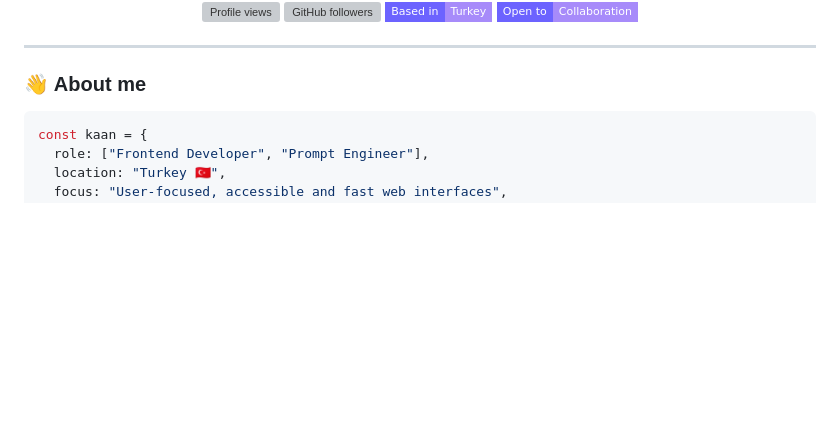
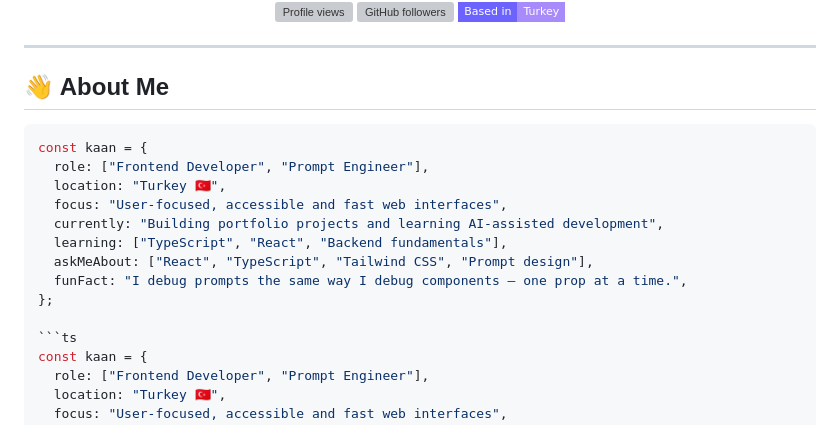
Before and after one commit to Kaan-Developer/Kaan-Developer, a Markdown page: README.md, the part around one of its changes. Drawn GitHub-style; badges without logos; blank space fills up the shorter version; grey boxes are pictures that could not be loaded.

````diff
--- a/README.md
+++ b/README.md
@@ -10,14 +10,24 @@
   <img src="https://komarev.com/ghpvc/?username=Kaan-Developer&label=Profile%20views&color=6C63FF&style=flat-square" alt="Profile views" />
   <img src="https://img.shields.io/github/followers/Kaan-Developer?label=Followers&style=flat-square&color=A78BFA&labelColor=6C63FF" alt="GitHub followers" />
   <img src="https://img.shields.io/badge/Based_in-Turkey-A78BFA?style=flat-square&labelColor=6C63FF" alt="Based in Turkey" />
-  <img src="https://img.shields.io/badge/Open_to-Collaboration-A78BFA?style=flat-square&labelColor=6C63FF" alt="Open to collaboration" />
 </p>
 
 </div>
 
 ---
 
-### 👋 About me
+## 👋 About Me
+
+```ts
+const kaan = {
+  role: ["Frontend Developer", "Prompt Engineer"],
+  location: "Turkey 🇹🇷",
+  focus: "User-focused, accessible and fast web interfaces",
+  currently: "Building portfolio projects and learning AI-assisted development",
+  learning: ["TypeScript", "React", "Backend fundamentals"],
+  askMeAbout: ["React", "TypeScript", "Tailwind CSS", "Prompt design"],
+  funFact: "I debug prompts the same way I debug components — one prop at a time.",
+};
 
 ```ts
 const kaan = {
````
Also changed, not shown: other parts of README.md (+1 -1 lines).
